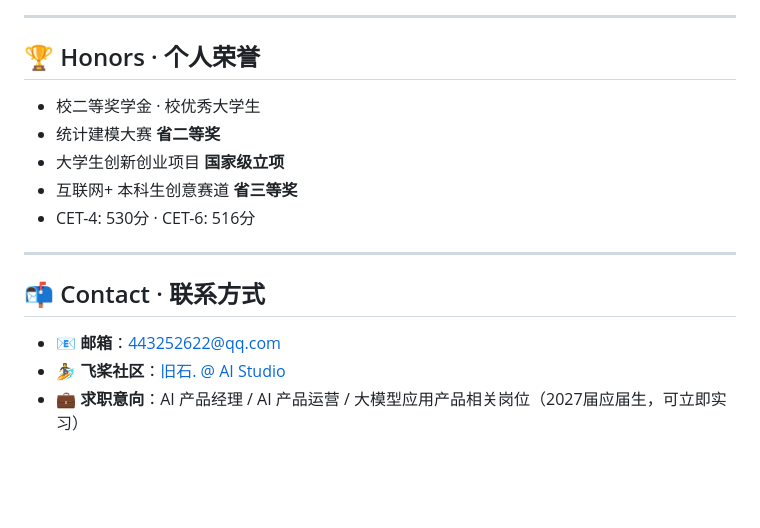
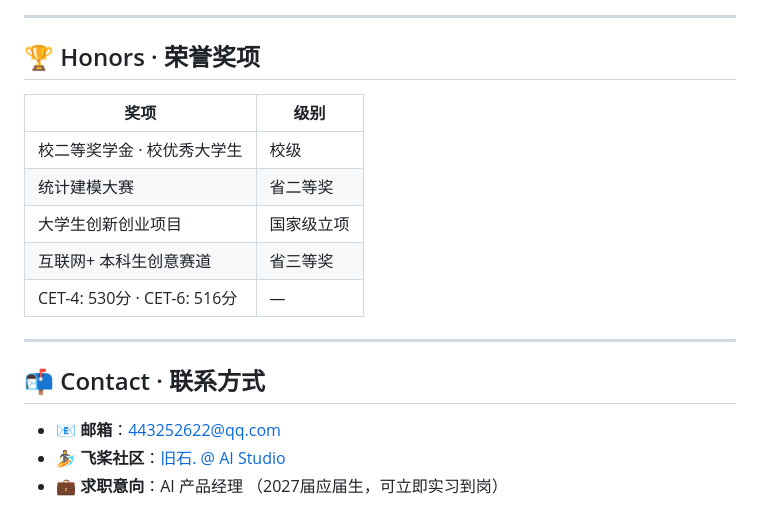
Before and after one commit to jiushiaaa/jiushiaaa, a Markdown page: README.md, the part around one of its changes. Drawn GitHub-style; blank space fills up the shorter version.

```diff
--- a/README.md
+++ b/README.md
@@ -128,13 +178,15 @@
 
 ---
 
-## 🏆 Honors · 个人荣誉
+## 🏆 Honors · 荣誉奖项
 
-- 校二等奖学金 · 校优秀大学生
-- 统计建模大赛 **省二等奖**
-- 大学生创新创业项目 **国家级立项**
-- 互联网+ 本科生创意赛道 **省三等奖**
-- CET-4: 530分 · CET-6: 516分
+| 奖项 | 级别 |
+|------|------|
+| 校二等奖学金 · 校优秀大学生 | 校级 |
+| 统计建模大赛 | 省二等奖 |
+| 大学生创新创业项目 | 国家级立项 |
+| 互联网+ 本科生创意赛道 | 省三等奖 |
+| CET-4: 530分 · CET-6: 516分 | — |
 
 ---
 
@@ -142,4 +194,4 @@
 
 - 📧 **邮箱**：[443252622@qq.com](mailto:443252622@qq.com)
 - 🏄 **飞桨社区**：[旧石. @ AI Studio](https://aistudio.baidu.com/personalcenter/thirdview/11368538)
-- 💼 **求职意向**：AI 产品经理 / AI 产品运营 / 大模型应用产品相关岗位（2027届应届生，可立即实习）
+- 💼 **求职意向**：AI 产品经理 （2027届应届生，可立即实习到岗）
```
Also changed, not shown: other parts of README.md (+99 -49 lines).
